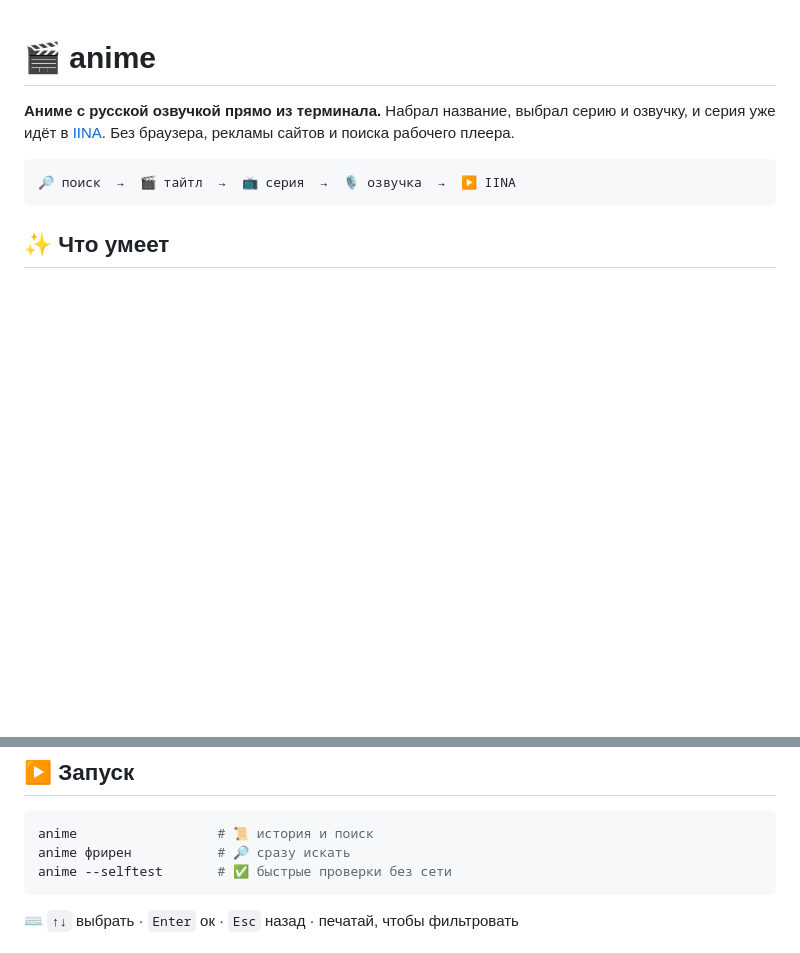
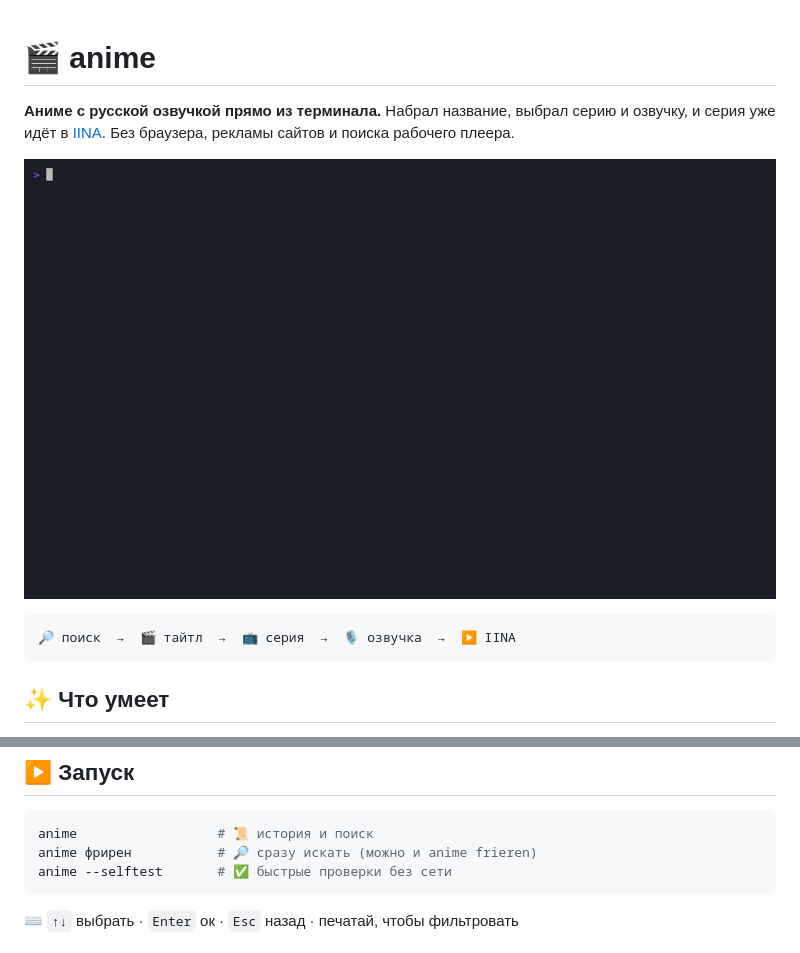
Before and after one commit to a1dooxa/anime, a Markdown page: README.md, 2 parts joined by grey strips. Rendered like a GitHub page; pictures changed too: docs/demo.gif (added); blank space fills up the shorter version.

Commit message:
README: демо-GIF
Co-Authored-By: Claude Opus 5.5 <noreply@anthropic.com>

````diff
--- a/README.md
+++ b/README.md
@@ -1,6 +1,8 @@
 # 🎬 anime
 
 **Аниме с русской озвучкой прямо из терминала.** Набрал название, выбрал серию и озвучку, и серия уже идёт в [IINA](https://iina.io). Без браузера, рекламы сайтов и поиска рабочего плеера.
+
+![демо: поиск, серия, озвучка и запуск в IINA](docs/demo.gif)
 
 ```
 🔎 поиск  →  🎬 тайтл  →  📺 серия  →  🎙 озвучка  →  ▶️ IINA
@@ -35,7 +37,7 @@ ln -s ~/anime/bin/anime /usr/local/bin/anime
 
 ```bash
 anime                  # 📜 история и поиск
-anime фрирен           # 🔎 сразу искать
+anime фрирен           # 🔎 сразу искать (можно и anime frieren)
 anime --selftest       # ✅ быстрые проверки без сети
 ```
 
````
